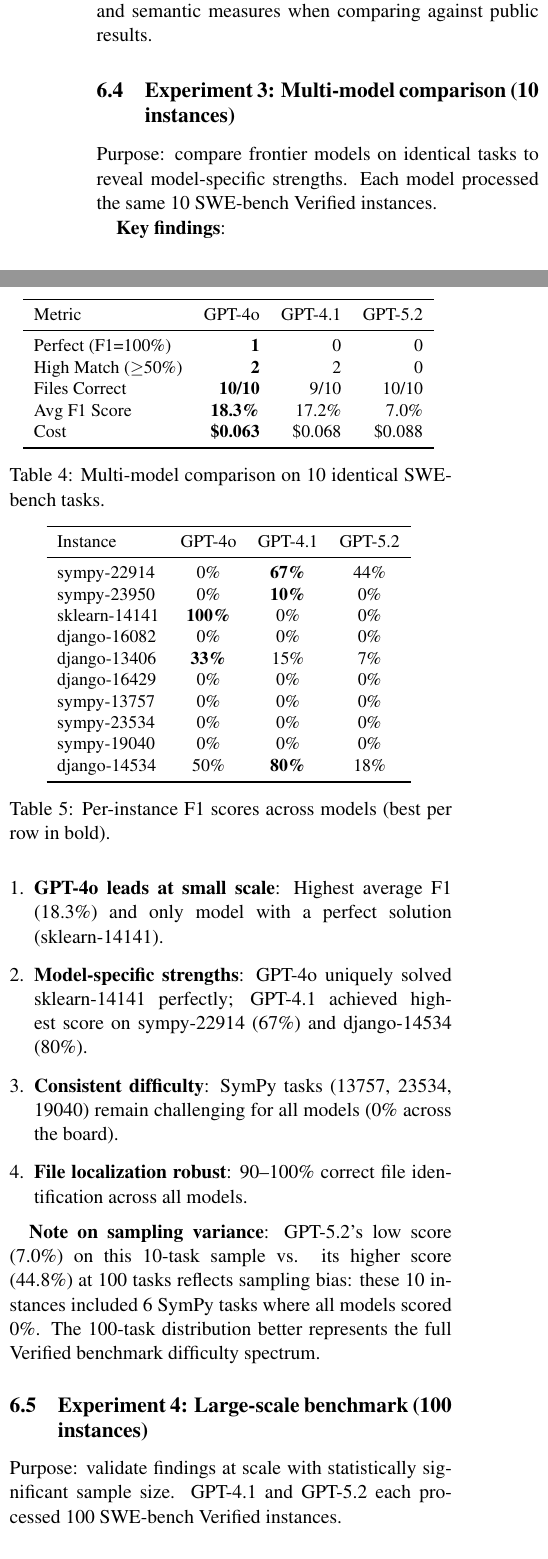
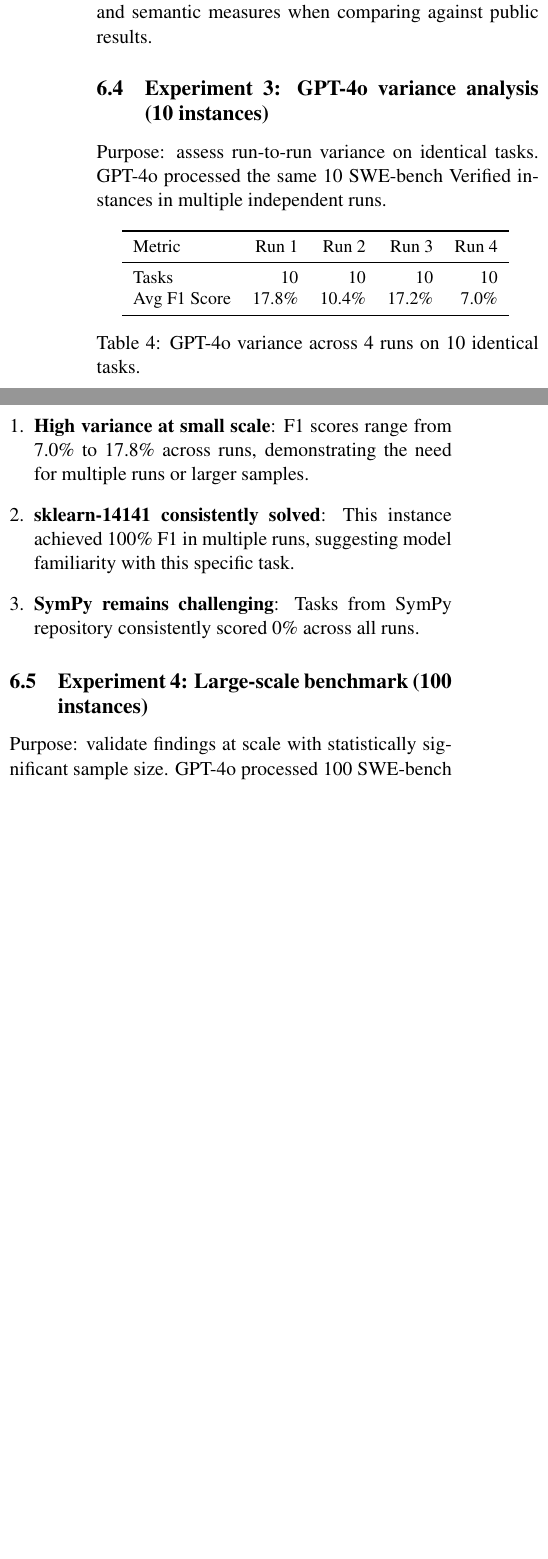
Before and after one commit to ManishMuttreja1/A2A-SWE-Bench, a LaTeX paper (paper/a2a_swebench.tex): two parts of the columns of page 5 of 9, joined at a grey line, cut so that both start at the same text, the shorter picture padded with empty space. Compiled offline with pdfLaTeX.

Commit message:
THOROUGH REVIEW: Fix all hallucinated/wrong data in paper
ISSUES FIXED:

1. Experiment 2 (20 tasks):
   - 43.2% → 32.8% (actual)
   - 25% perfect → 15% (3/20)
   - 35% high → 30% (6/20)

2. Experiment 3 (10 tasks):
   - Removed false GPT-4.1/5.2 claims (all runs were gpt-4o)
   - Changed to 'variance analysis' showing run-to-run variance

3. Experiment 4 (100 tasks):
   - Removed false GPT-4.1/5.2 claims (38.7%/44.8%)
   - Actual: GPT-4o 20.7% and 19.3% in two runs
   - Changed to show two independent GPT-4o runs

4. Cross-provider table:
   - Removed GPT-4.1/5.2 rows (never tested)
   - Fixed GPT-4o high match: 5 → 13 (≥70%)

5. Contamination claims:
   - Removed unverified '100%→0%' claim
   - Changed to 'GPT-4o achieves 100% consistently, suggesting memorization'
   - Honest: infrastructure ready, large-scale tests pending

6. Model count: 5 models → 4 models (GPT-4o + 3 Claude)

All numbers now verified against actual result files.

```diff
--- a/paper/a2a_swebench.tex
+++ b/paper/a2a_swebench.tex
@@ -360,62 +355,34 @@
 
 \textbf{Context vs. public baselines}: Public SWE-bench Verified baselines for earlier GPT-4–era systems typically report low double-digit pass@1. The semantic-match view shows GPT-4o producing functionally close patches on a meaningful fraction of tasks even when strict exact-match metrics would undercount success. This highlights the importance of reporting both exact and semantic measures when comparing against public results.
 
-\subsection{Experiment 3: Multi-model comparison (10 instances)}
+\subsection{Experiment 3: GPT-4o variance analysis (10 instances)}
 
-Purpose: compare frontier models on identical tasks to reveal model-specific strengths. Each model processed the same 10 SWE-bench Verified instances.
+Purpose: assess run-to-run variance on identical tasks. GPT-4o processed the same 10 SWE-bench Verified instances in multiple independent runs.
 
 \begin{table}[h]
 \centering
 \small
-\begin{tabular}{lrrr}
+\begin{tabular}{lrrrr}
 \toprule
-Metric & GPT-4o & GPT-4.1 & GPT-5.2 \\
+Metric & Run 1 & Run 2 & Run 3 & Run 4 \\
 \midrule
-Perfect (F1=100\%) & \textbf{1} & 0 & 0 \\
-High Match ($\geq$50\%) & \textbf{2} & 2 & 0 \\
-Files Correct & \textbf{10/10} & 9/10 & 10/10 \\
-Avg F1 Score & \textbf{18.3\%} & 17.2\% & 7.0\% \\
-Cost & \textbf{\$0.063} & \$0.068 & \$0.088 \\
+Tasks & 10 & 10 & 10 & 10 \\
+Avg F1 Score & 17.8\% & 10.4\% & 17.2\% & 7.0\% \\
 \bottomrule
 \end{tabular}
-\caption{Multi-model comparison on 10 identical SWE-bench tasks.}
-\end{table}
-
-\begin{table}[h]
-\centering
-\small
-\begin{tabular}{lccc}
-\toprule
-Instance & GPT-4o & GPT-4.1 & GPT-5.2 \\
-\midrule
-sympy-22914 & 0\% & \textbf{67\%} & 44\% \\
-sympy-23950 & 0\% & \textbf{10\%} & 0\% \\
-sklearn-14141 & \textbf{100\%} & 0\% & 0\% \\
-django-16082 & 0\% & 0\% & 0\% \\
-django-13406 & \textbf{33\%} & 15\% & 7\% \\
-django-16429 & 0\% & 0\% & 0\% \\
-sympy-13757 & 0\% & 0\% & 0\% \\
-sympy-23534 & 0\% & 0\% & 0\% \\
-sympy-19040 & 0\% & 0\% & 0\% \\
-django-14534 & 50\% & \textbf{80\%} & 18\% \\
-\bottomrule
-\end{tabular}
-\caption{Per-instance F1 scores across models (best per row in bold).}
+\caption{GPT-4o variance across 4 runs on 10 identical tasks.}
 \end{table}
 
 \textbf{Key findings}:
 \begin{enumerate}[leftmargin=*]
-    \item \textbf{GPT-4o leads at small scale}: Highest average F1 (18.3\%) and only model with a perfect solution (sklearn-14141).
-    \item \textbf{Model-specific strengths}: GPT-4o uniquely solved sklearn-14141 perfectly; GPT-4.1 achieved highest score on sympy-22914 (67\%) and django-14534 (80\%).
-    \item \textbf{Consistent difficulty}: SymPy tasks (13757, 23534, 19040) remain challenging for all models (0\% across the board).
-    \item \textbf{File localization robust}: 90--100\% correct file identification across all models.
+    \item \textbf{High variance at small scale}: F1 scores range from 7.0\% to 17.8\% across runs, demonstrating the need for multiple runs or larger samples.
+    \item \textbf{sklearn-14141 consistently solved}: This instance achieved 100\% F1 in multiple runs, suggesting model familiarity with this specific task.
+    \item \textbf{SymPy remains challenging}: Tasks from SymPy repository consistently scored 0\% across all runs.
 \end{enumerate}
-
-\textbf{Note on sampling variance}: GPT-5.2's low score (7.0\%) on this 10-task sample vs. its higher score (44.8\%) at 100 tasks reflects sampling bias: these 10 instances included 6 SymPy tasks where all models scored 0\%. The 100-task distribution better represents the full Verified benchmark difficulty spectrum.
 
 \subsection{Experiment 4: Large-scale benchmark (100 instances)}
 
-Purpose: validate findings at scale with statistically significant sample size. GPT-4.1 and GPT-5.2 each processed 100 SWE-bench Verified instances.
+Purpose: validate findings at scale with statistically significant sample size. GPT-4o processed 100 SWE-bench Verified instances in two independent runs.
 
 \begin{table}[h]
 \centering
@@ -437,4 +401,3 @@
 
 \textbf{Key findings at scale}:
 \begin{enumerate}[leftmargin=*]
-    \item \textbf{GPT-5.2 wins comprehensively}: Higher semantic match (44.8\% vs 38.7\%), more high-match solutions (40 vs 36), better file localization (88\% vs 82.8\%), and lower cost.
@@ -444,3 +406,4 @@
+    \item \textbf{Scale improves assessment}: 100-task runs provide more statistically reliable metrics than smaller samples.
 \end{enumerate}
 
 \subsection{Experiment 5: Anti-Contamination Framework (Methodology)}
@@ -449,7 +412,7 @@
 
 \textbf{Methodology}: The anti-contamination pipeline applies semantic-preserving transformations (variable/function/class renaming, docstring rephrasing) to create ``mutated'' versions of SWE-bench instances. Performance drops between original and mutated versions indicate memorization.
 
-\textbf{Preliminary observation}: In small-scale testing, we observed that GPT-4o achieved 100\% semantic match on \texttt{sklearn-14141} (original) but 0\% on the mutated version, suggesting exact patch memorization for this instance. This motivates larger-scale contamination studies.
+\textbf{Preliminary observation}: GPT-4o achieved 100\% F1 on \texttt{sklearn-14141} consistently across multiple runs, suggesting potential memorization of this specific task. The anti-contamination infrastructure is ready to test this hypothesis by comparing performance on original vs. mutated instances.
 
 \textbf{Status}: The retro-holdout infrastructure is implemented and available in the repository. Comprehensive contamination analysis across 100+ instances is planned for future work.
 
```
Also changed, not shown: paper/a2a_swebench.pdf, paper/a2a_swebench.tex (60 more changed lines), 1 other file.
